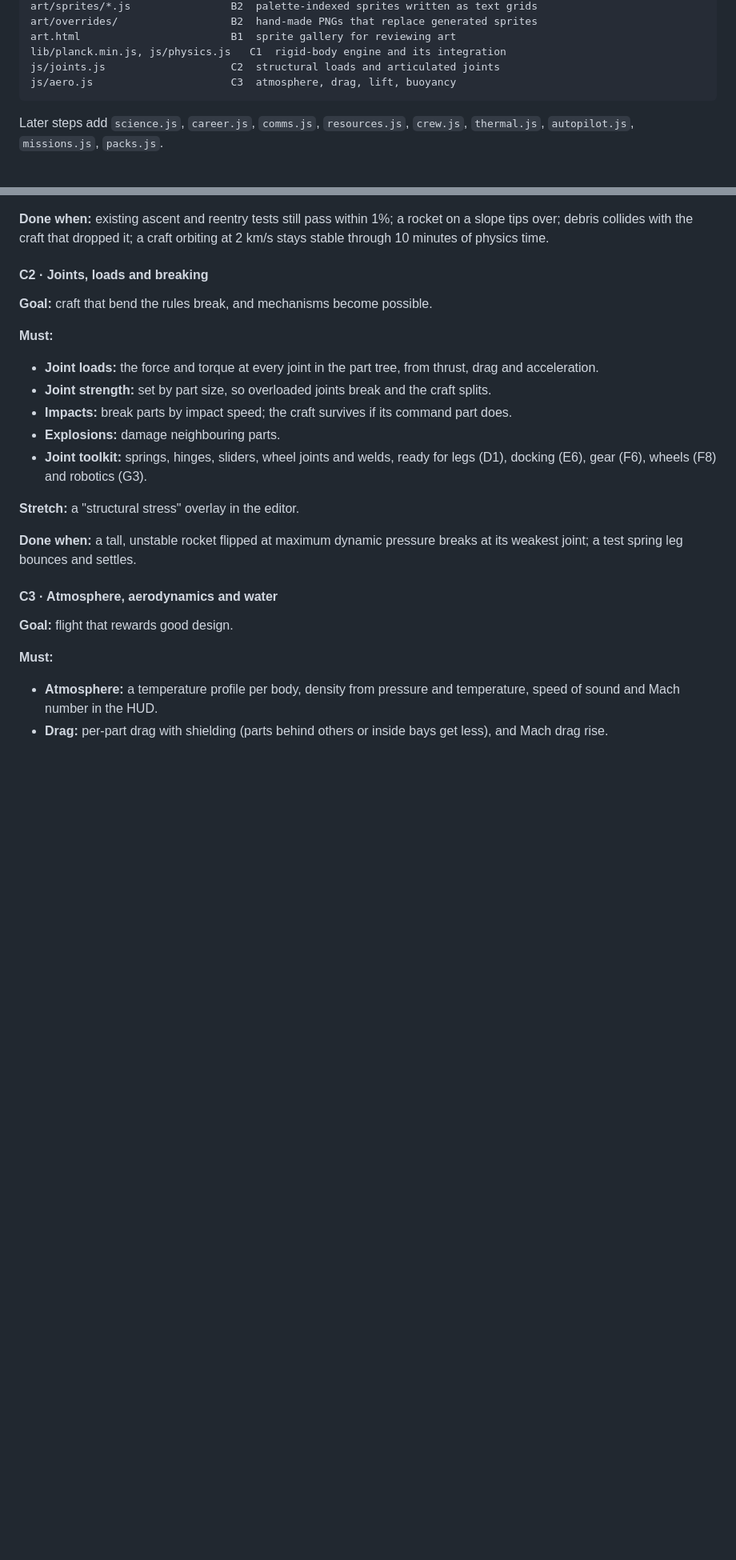
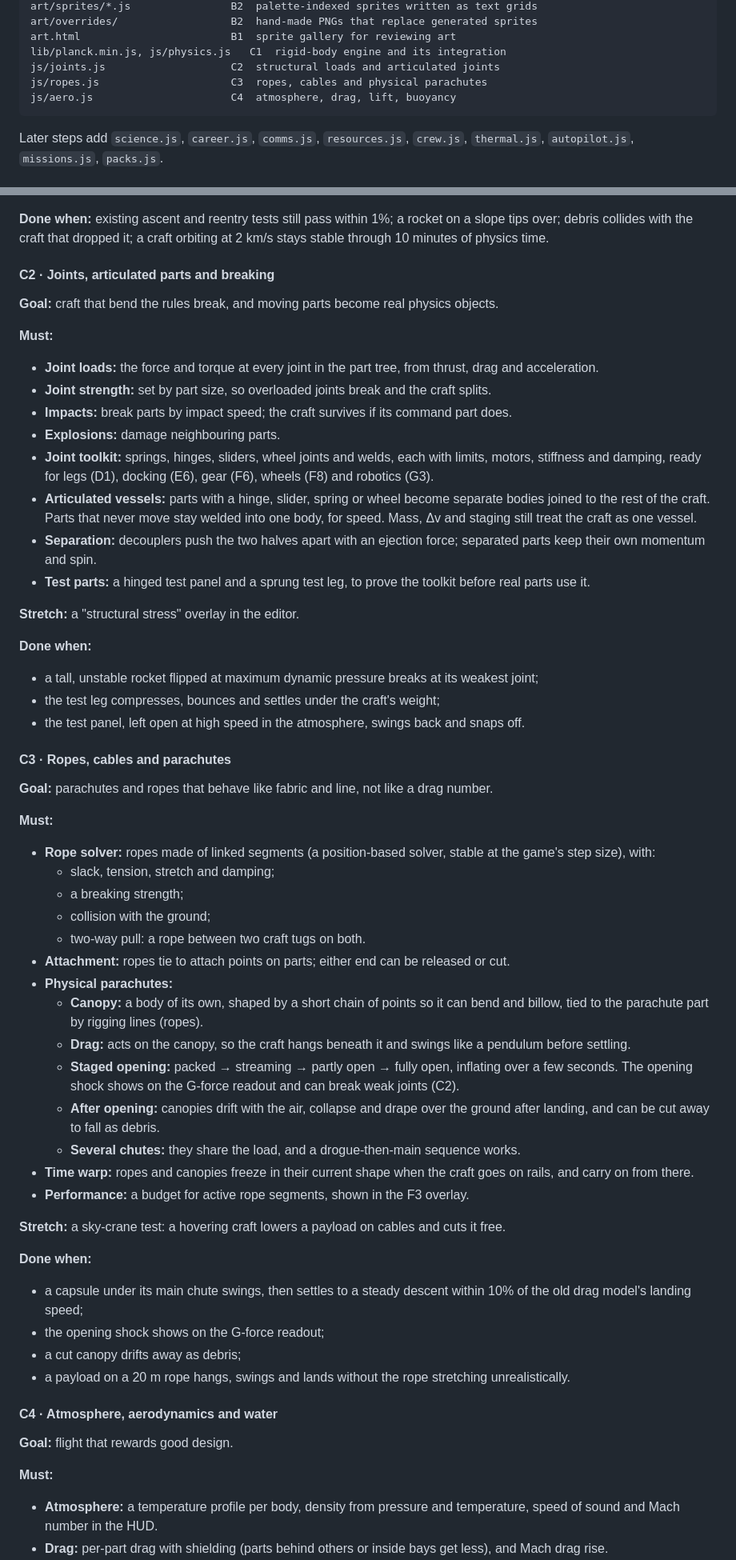
Before and after one commit to rabidkoala25/FlatSpace, a Markdown page: PLAN.md, 2 parts joined by grey strips. Shown at 80% size. GitHub-like rendering; blank space fills up the shorter version.

````diff
--- a/PLAN.md
+++ b/PLAN.md
@@ -65,7 +65,8 @@ art/overrides/                  B2  hand-made PNGs that replace generated sprite
 art.html                        B1  sprite gallery for reviewing art
 lib/planck.min.js, js/physics.js   C1  rigid-body engine and its integration
 js/joints.js                    C2  structural loads and articulated joints
-js/aero.js                      C3  atmosphere, drag, lift, buoyancy
+js/ropes.js                     C3  ropes, cables and physical parachutes
+js/aero.js                      C4  atmosphere, drag, lift, buoyancy
 ```
 
 Later steps add `science.js`, `career.js`, `comms.js`, `resources.js`, `crew.js`, `thermal.js`, `autopilot.js`, `missions.js`, `packs.js`.
@@ -695,21 +712,54 @@ See the table in section 1.3 for what changes.
 
 **Done when:** existing ascent and reentry tests still pass within 1%; a rocket on a slope tips over; debris collides with the craft that dropped it; a craft orbiting at 2 km/s stays stable through 10 minutes of physics time.
 
-#### C2 · Joints, loads and breaking
-**Goal:** craft that bend the rules break, and mechanisms become possible.
+#### C2 · Joints, articulated parts and breaking
+**Goal:** craft that bend the rules break, and moving parts become real physics objects.
 
 **Must:**
 - **Joint loads:** the force and torque at every joint in the part tree, from thrust, drag and acceleration.
 - **Joint strength:** set by part size, so overloaded joints break and the craft splits.
 - **Impacts:** break parts by impact speed; the craft survives if its command part does.
 - **Explosions:** damage neighbouring parts.
-- **Joint toolkit:** springs, hinges, sliders, wheel joints and welds, ready for legs (D1), docking (E6), gear (F6), wheels (F8) and robotics (G3).
+- **Joint toolkit:** springs, hinges, sliders, wheel joints and welds, each with limits, motors, stiffness and damping, ready for legs (D1), docking (E6), gear (F6), wheels (F8) and robotics (G3).
+- **Articulated vessels:** parts with a hinge, slider, spring or wheel become separate bodies joined to the rest of the craft. Parts that never move stay welded into one body, for speed. Mass, Δv and staging still treat the craft as one vessel.
+- **Separation:** decouplers push the two halves apart with an ejection force; separated parts keep their own momentum and spin.
+- **Test parts:** a hinged test panel and a sprung test leg, to prove the toolkit before real parts use it.
 
 **Stretch:** a "structural stress" overlay in the editor.
 
-**Done when:** a tall, unstable rocket flipped at maximum dynamic pressure breaks at its weakest joint; a test spring leg bounces and settles.
+**Done when:**
+- a tall, unstable rocket flipped at maximum dynamic pressure breaks at its weakest joint;
+- the test leg compresses, bounces and settles under the craft's weight;
+- the test panel, left open at high speed in the atmosphere, swings back and snaps off.
 
-#### C3 · Atmosphere, aerodynamics and water
+#### C3 · Ropes, cables and parachutes
+**Goal:** parachutes and ropes that behave like fabric and line, not like a drag number.
+
+**Must:**
+- **Rope solver:** ropes made of linked segments (a position-based solver, stable at the game's step size), with:
+  - slack, tension, stretch and damping;
+  - a breaking strength;
+  - collision with the ground;
+  - two-way pull: a rope between two craft tugs on both.
+- **Attachment:** ropes tie to attach points on parts; either end can be released or cut.
+- **Physical parachutes:**
+  - **Canopy:** a body of its own, shaped by a short chain of points so it can bend and billow, tied to the parachute part by rigging lines (ropes).
+  - **Drag:** acts on the canopy, so the craft hangs beneath it and swings like a pendulum before settling.
+  - **Staged opening:** packed → streaming → partly open → fully open, inflating over a few seconds. The opening shock shows on the G-force readout and can break weak joints (C2).
+  - **After opening:** canopies drift with the air, collapse and drape over the ground after landing, and can be cut away to fall as debris.
+  - **Several chutes:** they share the load, and a drogue-then-main sequence works.
+- **Time warp:** ropes and canopies freeze in their current shape when the craft goes on rails, and carry on from there.
+- **Performance:** a budget for active rope segments, shown in the F3 overlay.
+
+**Stretch:** a sky-crane test: a hovering craft lowers a payload on cables and cuts it free.
+
+**Done when:**
+- a capsule under its main chute swings, then settles to a steady descent within 10% of the old drag model's landing speed;
+- the opening shock shows on the G-force readout;
+- a cut canopy drifts away as debris;
+- a payload on a 20 m rope hangs, swings and lands without the rope stretching unrealistically.
+
+#### C4 · Atmosphere, aerodynamics and water
 **Goal:** flight that rewards good design.
 
 **Must:**
````
Also changed, not shown: other parts of PLAN.md (+49 -31 lines).
